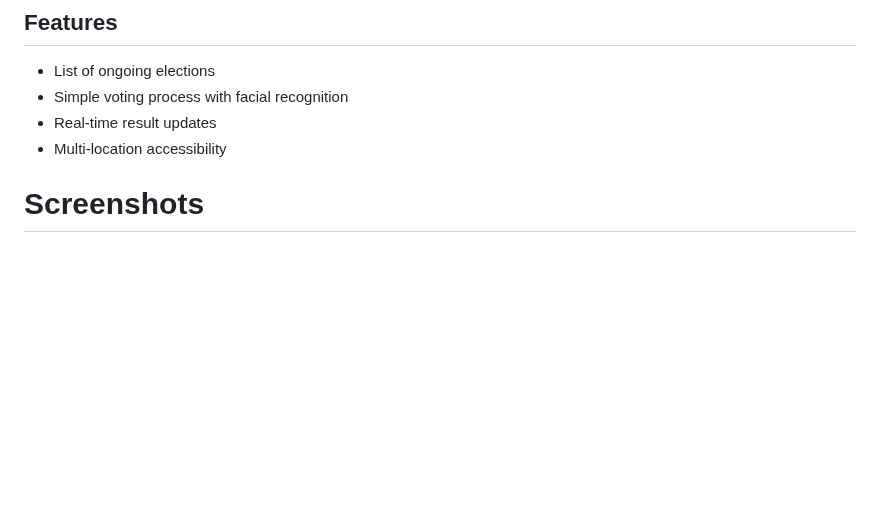
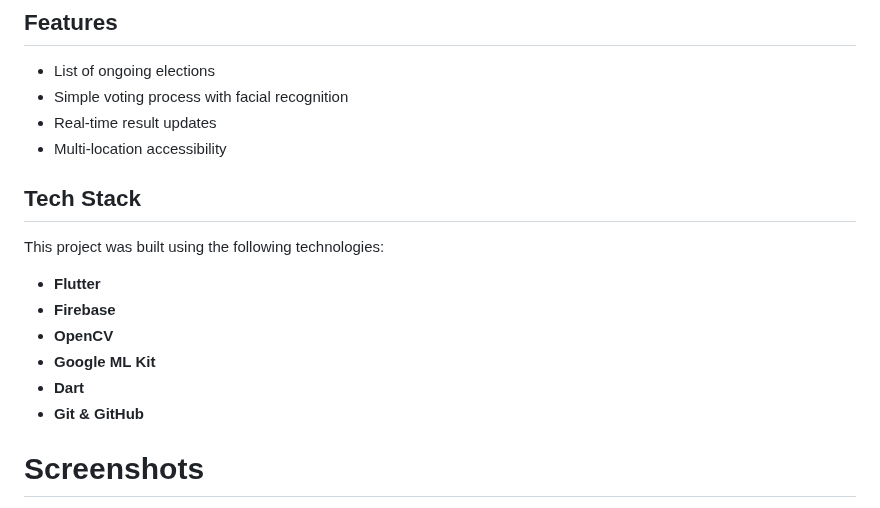
Before and after one commit to AliAtherAyyubi/Final-Year-Project, a Markdown page: README.md, the part around the change. GitHub-like rendering; blank space fills up the shorter version.

```diff
--- a/README.md
+++ b/README.md
@@ -21,6 +21,17 @@ This mobile app offers a secure, efficient, and user-friendly platform for priva
 - Simple voting process with facial recognition
 - Real-time result updates
 - Multi-location accessibility
+
+## Tech Stack
+
+This project was built using the following technologies:
+
+- **Flutter**
+- **Firebase**
+- **OpenCV**
+- **Google ML Kit**
+- **Dart**
+- **Git & GitHub**
 
 # Screenshots
 
```
